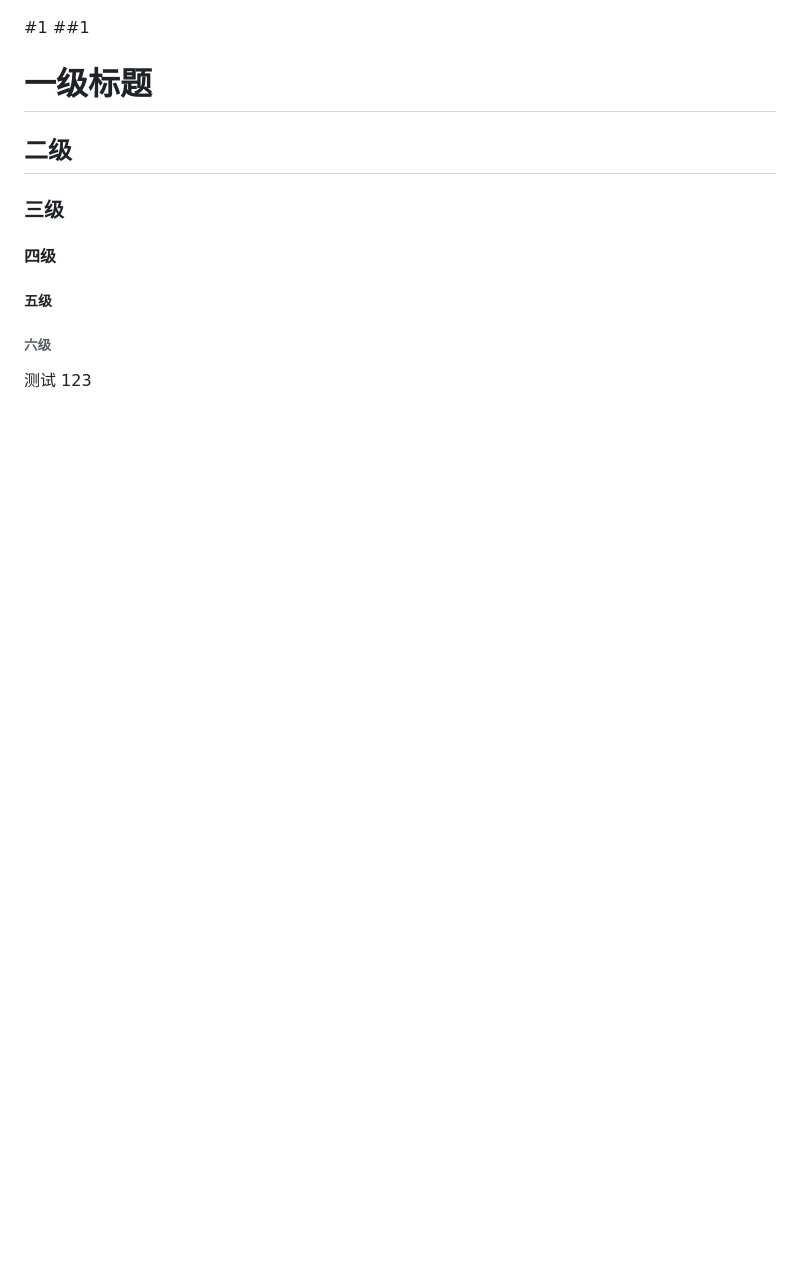
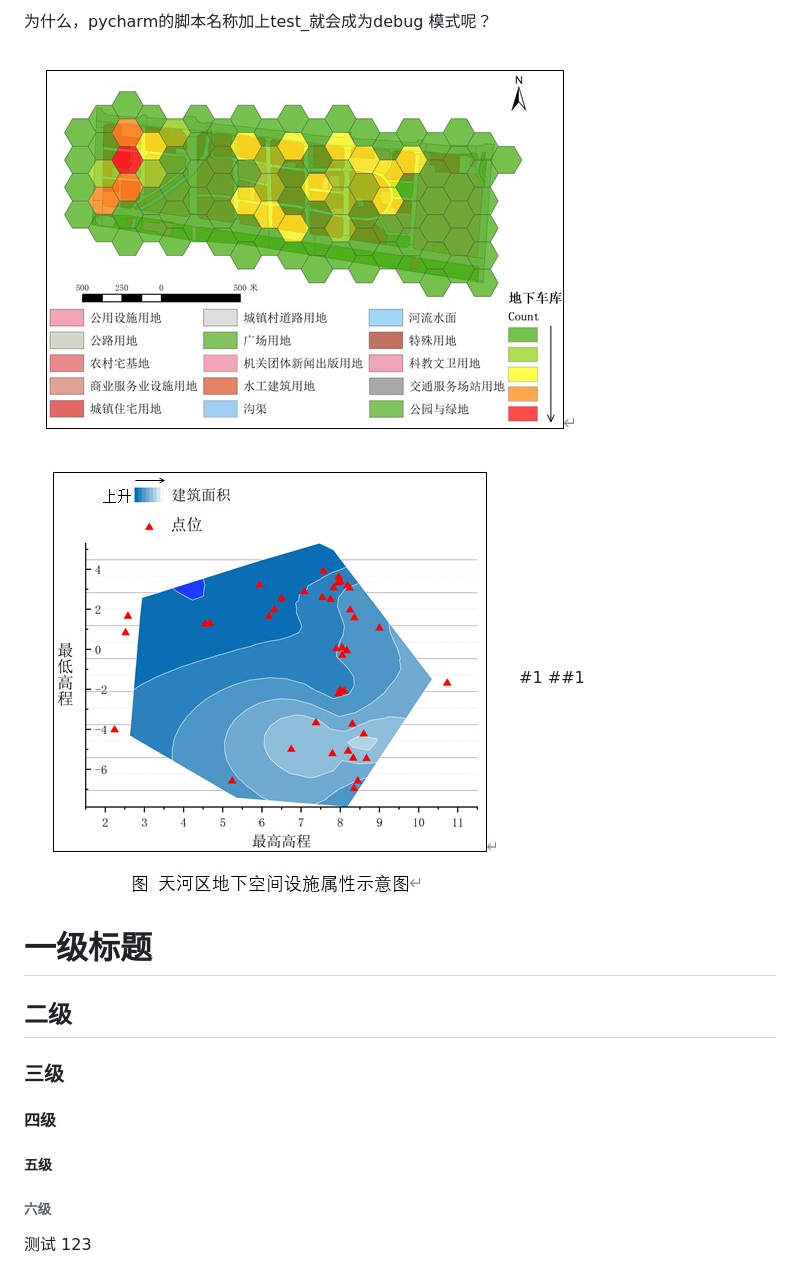
Before and after one commit to yemanzhongting/notebook, a Markdown page: 1.md, the part around the change printed below. GitHub-like rendering; pictures changed too: images/二维空间插值.jpg (added), images/蜂窝网.jpg (added); blank space fills up the shorter version.

```diff
--- a/1.md
+++ b/1.md
@@ -38,4 +38,9 @@ flag 希望毕业旅行能出国玩
 
+为什么，pycharm的脚本名称加上test_就会成为debug
+模式呢？
+
+![蜂窝网](images/蜂窝网.jpg)
+![二维空间插值](images/二维空间插值.jpg)
 #1
 ##1
 # 一级标题
```
Also changed, not shown: other parts of 1.md (+2 -2 lines), 6 other files.
